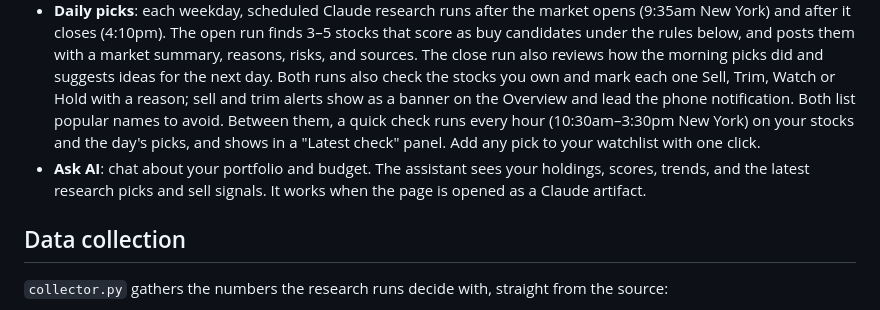
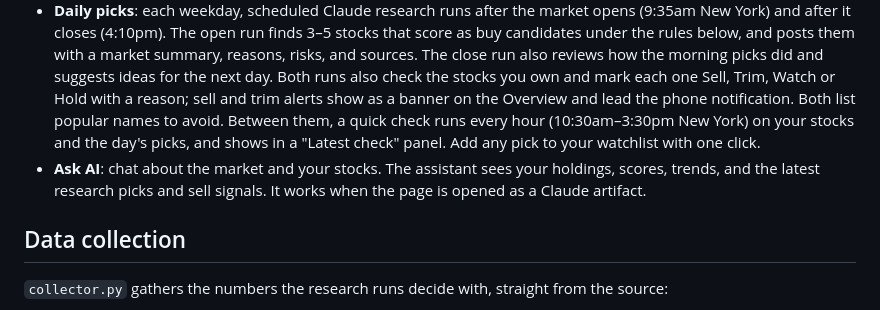
Before and after one commit to onesimusamponsah40-ai/snake-game, a Markdown page: finance-app/README.md, the part around the change. GitHub-like rendering.

Commit message:
Fix leftover budget mention in README
Co-Authored-By: Claude Opus 5.5 <noreply@anthropic.com>
Claude-Session: https://claude.ai/code/session_017f3z6Nrjv4AGfKdCuuA4H5

```diff
--- a/finance-app/README.md
+++ b/finance-app/README.md
@@ -6,7 +6,7 @@ An AI stock market analyst in one HTML file: it finds the best stocks to buy, fl
 
 - **Stocks**: enter your holdings or watchlist with key numbers (price, P/E, EPS growth, revenue growth, net margin, debt/equity, dividend yield, 52-week range). Each stock gets a score and a verdict: *Buy candidate*, *Hold / watch*, or *Avoid for now*. A breakdown shows how each factor counted. Gain/loss, allocation, and concentration warnings are included.
 - **Daily picks**: each weekday, scheduled Claude research runs after the market opens (9:35am New York) and after it closes (4:10pm). The open run finds 3–5 stocks that score as buy candidates under the rules below, and posts them with a market summary, reasons, risks, and sources. The close run also reviews how the morning picks did and suggests ideas for the next day. Both runs also check the stocks you own and mark each one Sell, Trim, Watch or Hold with a reason; sell and trim alerts show as a banner on the Overview and lead the phone notification. Both list popular names to avoid. Between them, a quick check runs every hour (10:30am–3:30pm New York) on your stocks and the day's picks, and shows in a "Latest check" panel. Add any pick to your watchlist with one click.
-- **Ask AI**: chat about your portfolio and budget. The assistant sees your holdings, scores, trends, and the latest research picks and sell signals. It works when the page is opened as a Claude artifact.
+- **Ask AI**: chat about the market and your stocks. The assistant sees your holdings, scores, trends, and the latest research picks and sell signals. It works when the page is opened as a Claude artifact.
 
 ## Data collection
 
```
